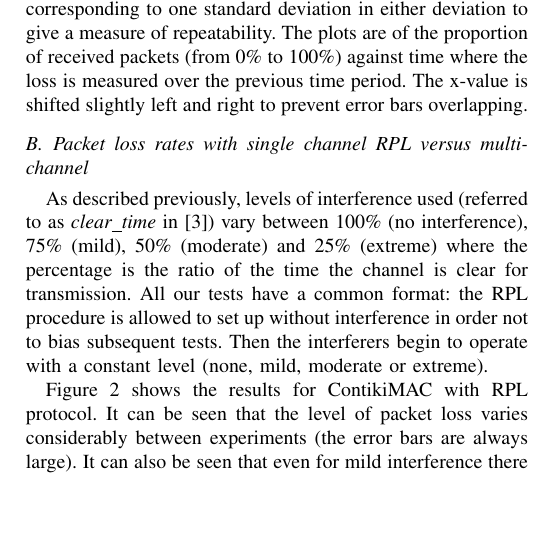
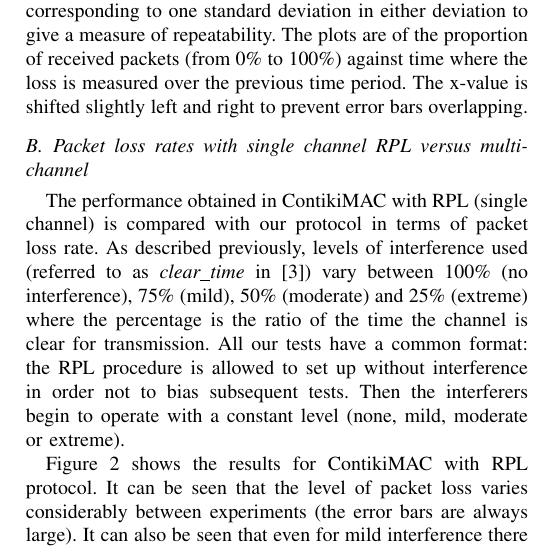
Before and after one commit to Noradila/multichannel-RPL, a LaTeX paper (ICC2015/icc2015.tex, which reads ICC2015/Evaluation.tex): part of one column of page 5 of 6, cut so that both start at the same text, the shorter picture padded with empty space. Compiled offline with pdfLaTeX.

Commit message:
minor changes

```diff
--- a/ICC2015/Evaluation.tex
+++ b/ICC2015/Evaluation.tex
@@ -17,6 +17,7 @@ In a single channel simulation, all the nodes are changed to channel 22 after 5
 The simulations are repeated ten times. In all plots, the mean value of the ten simulations is plotted with error bars corresponding to one standard deviation in either deviation to give a measure of repeatability. The plots are of the proportion of received packets (from 0\% to 100\%) against time where the loss is measured over the previous time period.  The x-value is shifted slightly left and right to prevent error bars overlapping.
 
 \subsection{Packet loss rates with single channel RPL versus multi-channel}
+The performance obtained in ContikiMAC with RPL (single channel) is compared with our protocol in terms of packet loss rate.
 As described previously, levels of interference used (referred to as \emph{clear\textunderscore time} in \cite{Boano:2010:MSM:2127940.2127963})
 vary between 100\% (no interference), 75\% (mild), 50\% (moderate) and 25\% (extreme) where the percentage is the ratio of the time the channel is clear for transmission.  All our tests have a common format: the RPL procedure is allowed to set up without interference in order not to bias subsequent tests.
 Then the interferers begin to operate with a constant level (none, mild, moderate or extreme).
```
